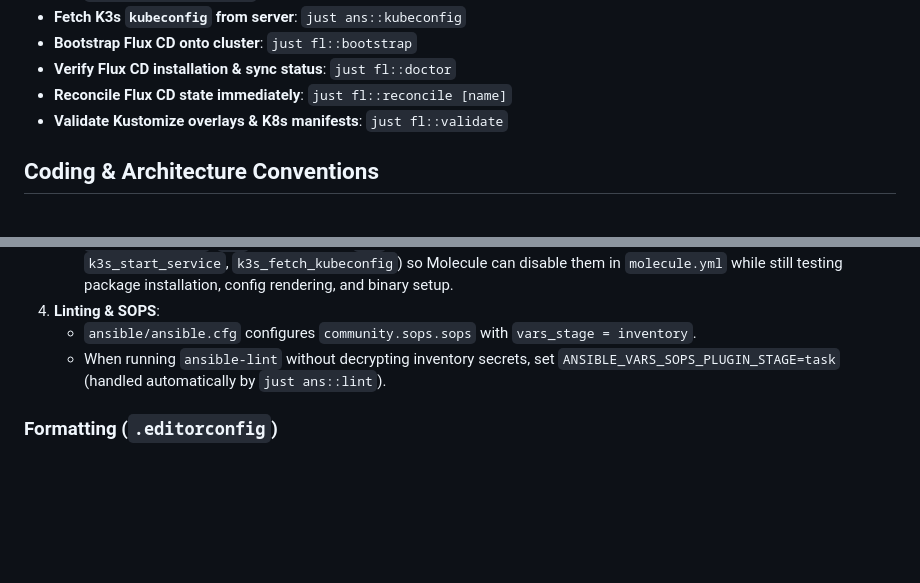
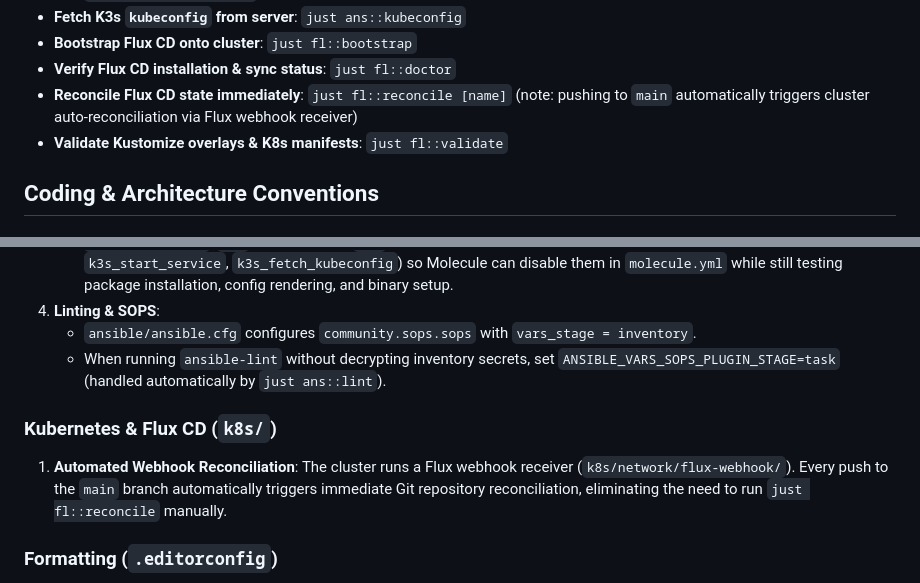
Before and after one commit to kilip/homelab, a Markdown page: AGENTS.md, 2 parts joined by grey strips. GitHub-like rendering; blank space fills up the shorter version.

Commit message:
docs: 📝 document flux webhook receiver auto reconciliation in agents.md

```diff
--- a/AGENTS.md
+++ b/AGENTS.md
@@ -71,7 +71,7 @@ Run commands through `just` (or `mise exec -- just ...` if `mise` shims are not
 - **Fetch K3s `kubeconfig` from server**: `just ans::kubeconfig`
 - **Bootstrap Flux CD onto cluster**: `just fl::bootstrap`
 - **Verify Flux CD installation & sync status**: `just fl::doctor`
-- **Reconcile Flux CD state immediately**: `just fl::reconcile [name]`
+- **Reconcile Flux CD state immediately**: `just fl::reconcile [name]` (note: pushing to `main` automatically triggers cluster auto-reconciliation via Flux webhook receiver)
 - **Validate Kustomize overlays & K8s manifests**: `just fl::validate`
 
 ## Coding & Architecture Conventions
@@ -87,6 +87,9 @@ Run commands through `just` (or `mise exec -- just ...` if `mise` shims are not
 4. **Linting & SOPS**:
    - `ansible/ansible.cfg` configures `community.sops.sops` with `vars_stage = inventory`.
    - When running `ansible-lint` without decrypting inventory secrets, set `ANSIBLE_VARS_SOPS_PLUGIN_STAGE=task` (handled automatically by `just ans::lint`).
+
+### Kubernetes & Flux CD (`k8s/`)
+1. **Automated Webhook Reconciliation**: The cluster runs a Flux webhook receiver (`k8s/network/flux-webhook/`). Every push to the `main` branch automatically triggers immediate Git repository reconciliation, eliminating the need to run `just fl::reconcile` manually.
 
 ### Formatting (`.editorconfig`)
 - Default indentation: **2 spaces**, LF line endings, UTF-8, trim trailing whitespace, final newline.
```
